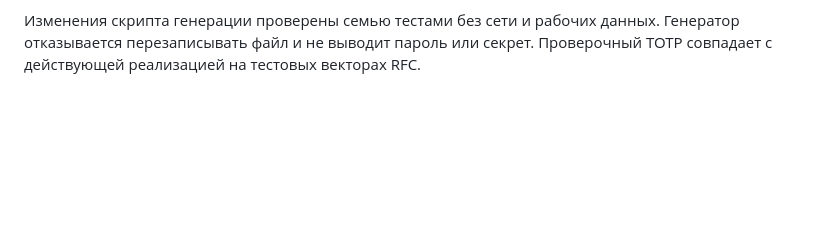
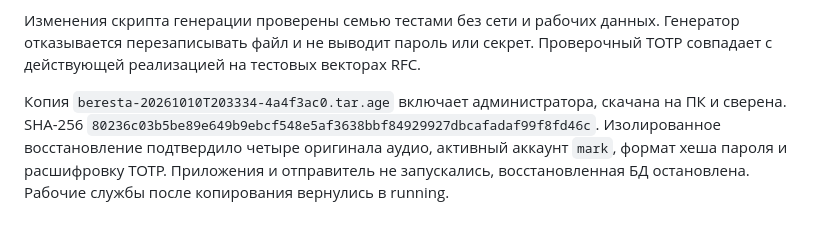
Before and after one commit to Vafailer/Disrupt, a Markdown page: docs/admin-access-owner-result-v1.md, the part around the change. GitHub-like rendering; blank space fills up the shorter version.

Commit message:
Record verified recovery of encrypted administrator credentials

```diff
--- a/docs/admin-access-owner-result-v1.md
+++ b/docs/admin-access-owner-result-v1.md
@@ -35,3 +35,11 @@
 Изменения скрипта генерации проверены семью тестами без сети и рабочих данных.
 Генератор отказывается перезаписывать файл и не выводит пароль или секрет.
 Проверочный TOTP совпадает с действующей реализацией на тестовых векторах RFC.
+
+Копия `beresta-20261010T203334-4a4f3ac0.tar.age` включает администратора,
+скачана на ПК и сверена. SHA-256
+`80236c03b5be89e649b9ebcf548e5af3638bbf84929927dbcafadaf99f8fd46c`.
+Изолированное восстановление подтвердило четыре оригинала аудио,
+активный аккаунт `mark`, формат хеша пароля и расшифровку TOTP.
+Приложения и отправитель не запускались, восстановленная БД остановлена.
+Рабочие службы после копирования вернулись в running.
```
